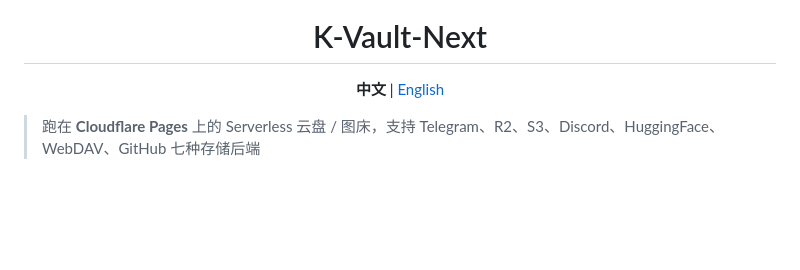
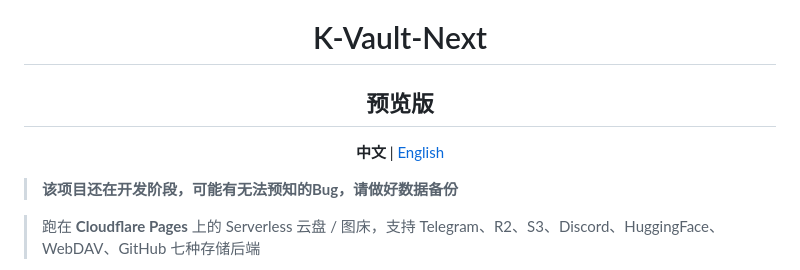
Before and after one commit to Linyueying/K-Vault-Next, a Markdown page: README.md, the part around the change. Rendered like a GitHub page; blank space fills up the shorter version.

Commit message:
[CI Skip]更新readme

```diff
--- a/README.md
+++ b/README.md
@@ -3,10 +3,13 @@
 <img src="logo.png" alt="K-Vault Logo" width="140">
 
 # K-Vault-Next
+## 预览版
 
 **中文** | [English](README-EN.md)
 
 </div>
+
+>**该项目还在开发阶段，可能有无法预知的Bug，请做好数据备份**
 
 > 跑在 **Cloudflare Pages** 上的 Serverless 云盘 / 图床，支持 Telegram、R2、S3、Discord、HuggingFace、WebDAV、GitHub 七种存储后端
 
```
